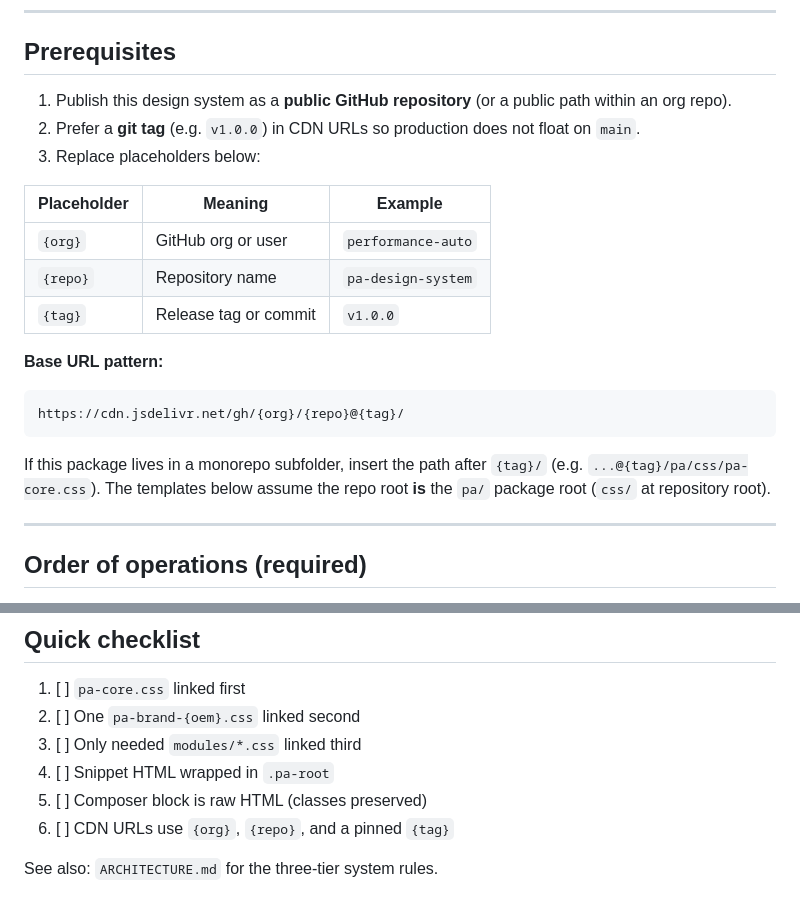
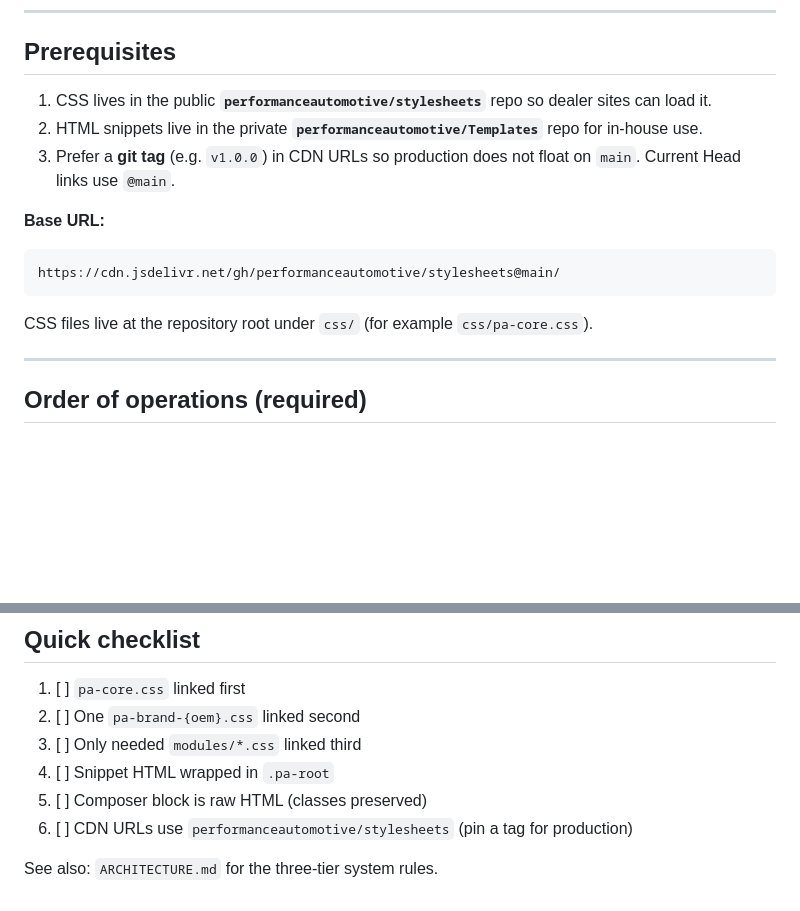
Before and after one commit to DigiMarketingPA/performance-design-system, a Markdown page: CDN-USAGE.md, 2 parts joined by grey strips. Drawn GitHub-style; blank space fills up the shorter version.

Commit message:
Point CDN docs at the public performanceautomotive/stylesheets repo.
Co-authored-by: Cursor <cursoragent@cursor.com>

````diff
--- a/CDN-USAGE.md
+++ b/CDN-USAGE.md
@@ -6,23 +6,17 @@ How to load the `pa-` CSS system from GitHub via **jsDelivr**, and how to embed
 
 ## Prerequisites
 
-1. Publish this design system as a **public GitHub repository** (or a public path within an org repo).
-2. Prefer a **git tag** (e.g. `v1.0.0`) in CDN URLs so production does not float on `main`.
-3. Replace placeholders below:
+1. CSS lives in the public **`performanceautomotive/stylesheets`** repo so dealer sites can load it.
+2. HTML snippets live in the private **`performanceautomotive/Templates`** repo for in-house use.
+3. Prefer a **git tag** (e.g. `v1.0.0`) in CDN URLs so production does not float on `main`. Current Head links use `@main`.
 
-| Placeholder | Meaning | Example |
-|---|---|---|
-| `{org}` | GitHub org or user | `performance-auto` |
-| `{repo}` | Repository name | `pa-design-system` |
-| `{tag}` | Release tag or commit | `v1.0.0` |
-
-**Base URL pattern:**
+**Base URL:**
 
 ```text
-https://cdn.jsdelivr.net/gh/{org}/{repo}@{tag}/
+https://cdn.jsdelivr.net/gh/performanceautomotive/stylesheets@main/
 ```
 
-If this package lives in a monorepo subfolder, insert the path after `{tag}/` (e.g. `...@{tag}/pa/css/pa-core.css`). The templates below assume the repo root **is** the `pa/` package root (`css/` at repository root).
+CSS files live at the repository root under `css/` (for example `css/pa-core.css`).
 
 ---
 
@@ -375,6 +369,6 @@ Requires only core + brand (no feature module).
 3. [ ] Only needed `modules/*.css` linked third
 4. [ ] Snippet HTML wrapped in `.pa-root`
 5. [ ] Composer block is raw HTML (classes preserved)
-6. [ ] CDN URLs use `{org}`, `{repo}`, and a pinned `{tag}`
+6. [ ] CDN URLs use `performanceautomotive/stylesheets` (pin a tag for production)
 
 See also: `ARCHITECTURE.md` for the three-tier system rules.
````
Also changed, not shown: other parts of CDN-USAGE.md (+38 -38 lines), ARCHITECTURE.md (+4 -4 lines).
